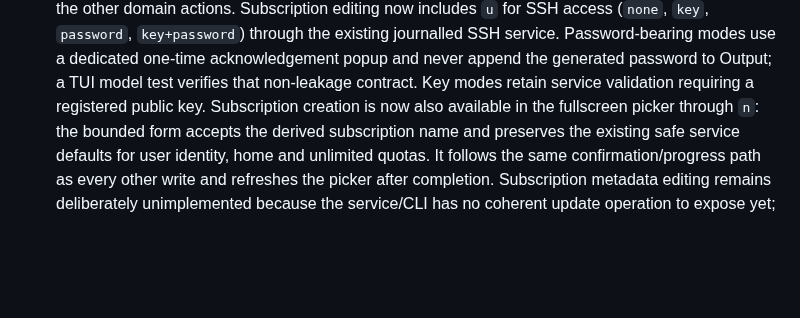
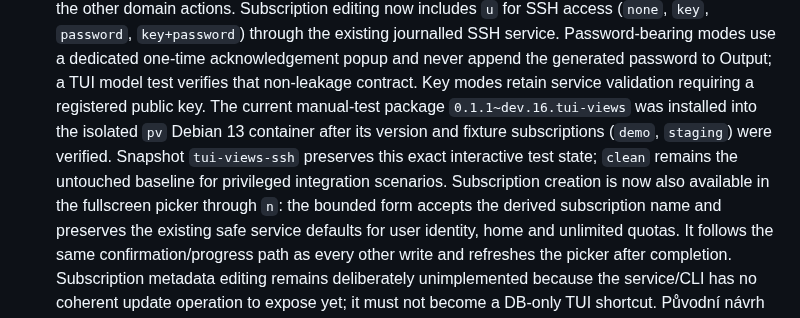
Before and after one commit to jozuekupec/provctl, a Markdown page: docs/roadmap.md, the part around the change. GitHub-like rendering; blank space fills up the shorter version.

Commit message:
Document TUI test container state

```diff
--- a/docs/roadmap.md
+++ b/docs/roadmap.md
@@ -452,6 +452,11 @@ Legenda: `[x]` hotovo a ověřeno v uvedeném rozsahu; `[~]` rozpracováno;
   never append the generated password to Output; a TUI model test verifies
   that non-leakage contract. Key modes retain service validation requiring a
   registered public key.
+  The current manual-test package `0.1.1~dev.16.tui-views` was installed into
+  the isolated `pv` Debian 13 container after its version and fixture
+  subscriptions (`demo`, `staging`) were verified. Snapshot `tui-views-ssh`
+  preserves this exact interactive test state; `clean` remains the untouched
+  baseline for privileged integration scenarios.
   Subscription creation is now also available in the fullscreen picker through
   `n`: the bounded form accepts the derived subscription name and preserves the
   existing safe service defaults for user identity, home and unlimited quotas.
```
